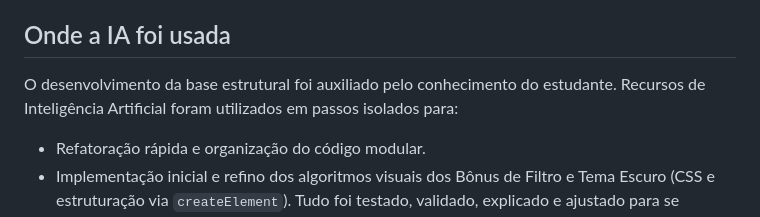
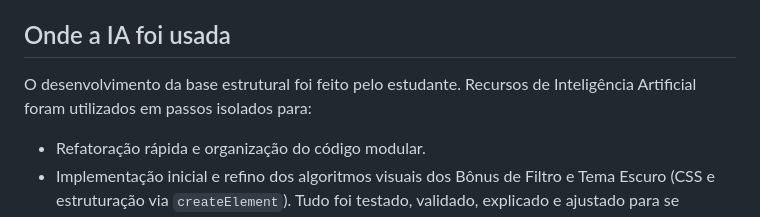
Before and after one commit to maxmesquitashima/skillmatch-web222, a Markdown page: README.md, the part around the change. Rendered like a GitHub page.

Commit message:
corrigindo o readme

```diff
--- a/README.md
+++ b/README.md
@@ -56,7 +56,7 @@ Para executá-lo, você precisará levantar um pequeno servidor web local:
 4. **Visualização**: Verifique sua Compatibilidade, a Melhor Vaga em destaque, e acesse sua dica de estudos baseada nos requisitos faltantes. O Tema Escuro pode ser ativado a qualquer momento no botão superior.
 
 ## Onde a IA foi usada
-O desenvolvimento da base estrutural foi auxiliado pelo conhecimento do estudante. Recursos de Inteligência Artificial foram utilizados em passos isolados para:
+O desenvolvimento da base estrutural foi feito pelo estudante. Recursos de Inteligência Artificial foram utilizados em passos isolados para:
 - Refatoração rápida e organização do código modular.
 - Implementação inicial e refino dos algoritmos visuais dos Bônus de Filtro e Tema Escuro (CSS e estruturação via `createElement`).
 Tudo foi testado, validado, explicado e ajustado para se adequar ao fluxo do aprendizado contínuo do Módulo 1.
```
